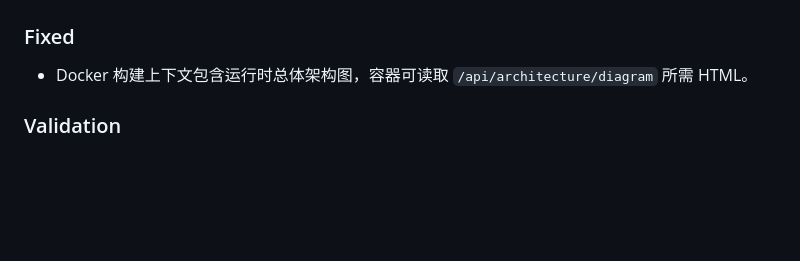
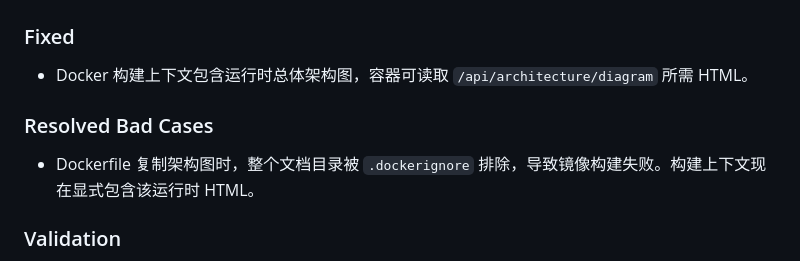
Before and after one commit to GuanZhuiGuo/open-character-memory, a Markdown page: CHANGELOG.md, the part around the change. GitHub-like rendering; blank space fills up the shorter version.

Commit message:
docs: record container packaging regression

```diff
--- a/CHANGELOG.md
+++ b/CHANGELOG.md
@@ -9,6 +9,10 @@
 ### Fixed
 
 - Docker 构建上下文包含运行时总体架构图，容器可读取 `/api/architecture/diagram` 所需 HTML。
+
+### Resolved Bad Cases
+
+- Dockerfile 复制架构图时，整个文档目录被 `.dockerignore` 排除，导致镜像构建失败。构建上下文现在显式包含该运行时 HTML。
 
 ### Validation
 
```
